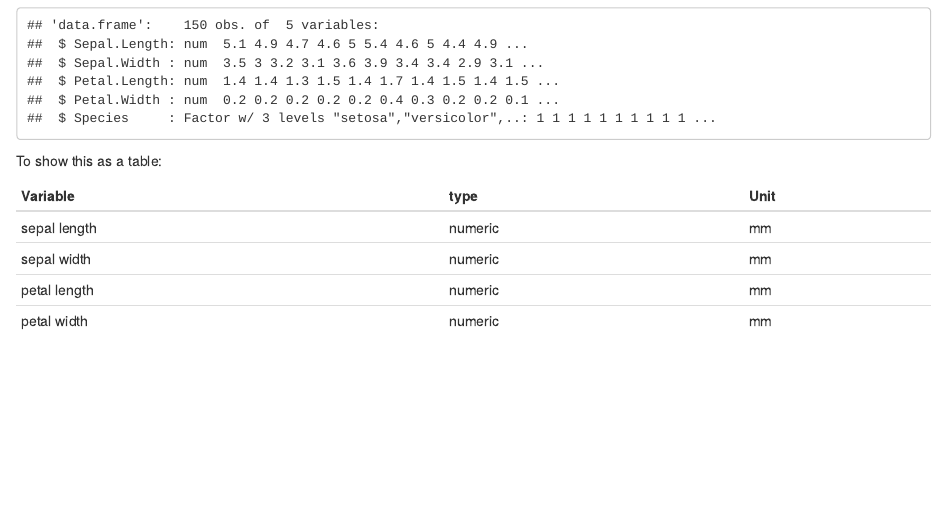
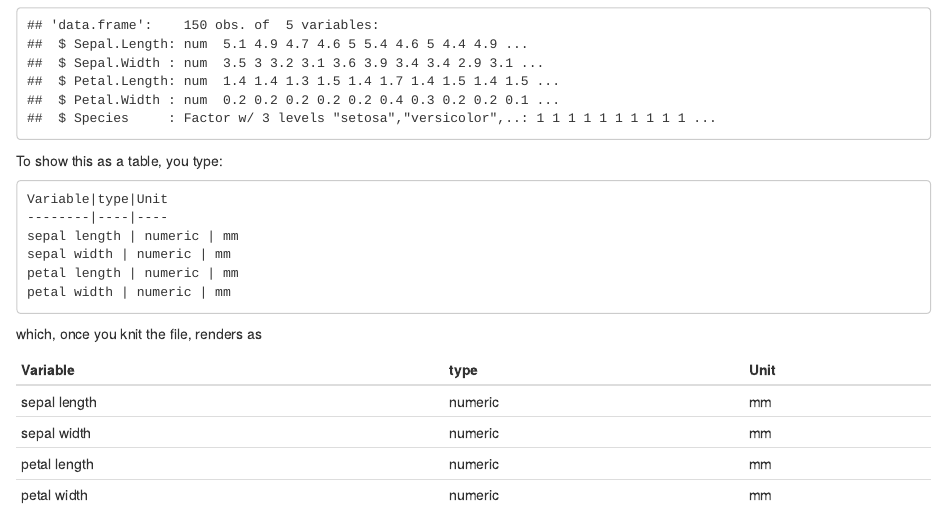
Before and after one commit to CCG-Data-Science/HowDoI, an R Markdown document (howTo_make_a_table.Rmd): the page in a window 1100 px wide, from 250 px down. Rendered offline with R 4.5, knitr and Pandoc, with nearby package versions.

Commit message:
table update

````diff
--- a/howTo_make_a_table.Rmd
+++ b/howTo_make_a_table.Rmd
@@ -19,7 +19,18 @@ and see what we have got:
 str(iris)
 ```
 
-To show this as a table:
+To show this as a table, you type:
+
+```
+Variable|type|Unit
+--------|----|----
+sepal length | numeric | mm
+sepal width | numeric | mm
+petal length | numeric | mm
+petal width | numeric | mm
+```
+
+which, once you knit the file, renders as
 
 Variable|type|Unit
 --------|----|----
````
